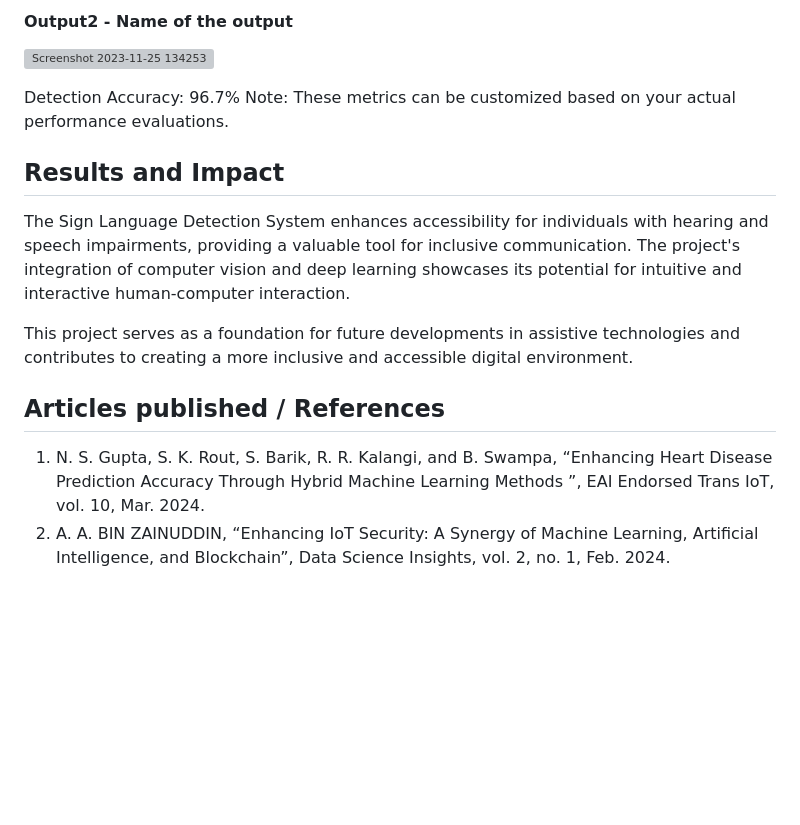
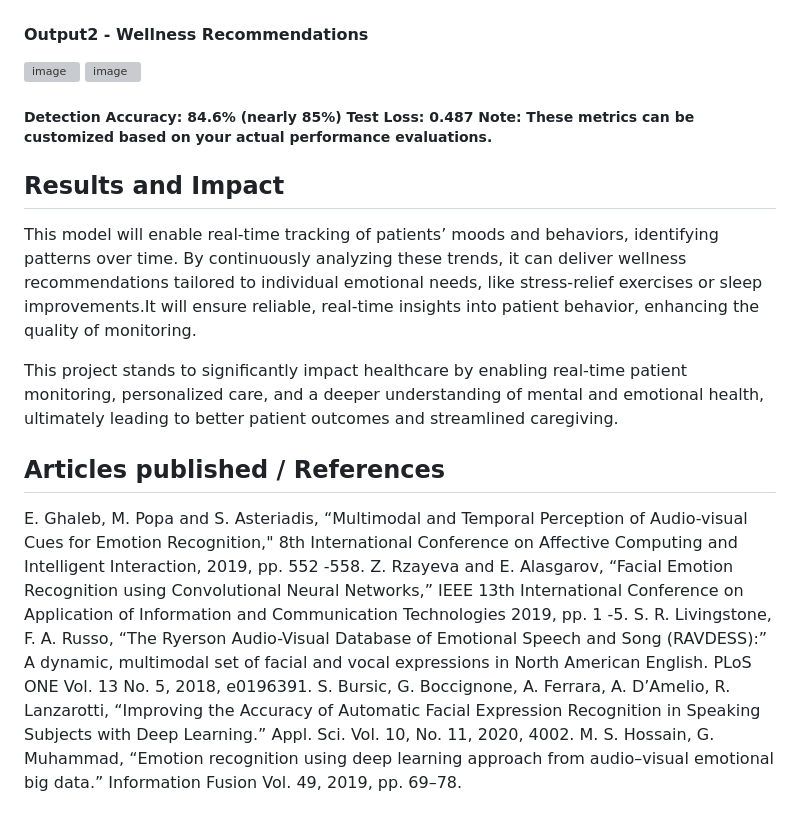
Before and after one commit to Jeevapriya14/My-project-using-template, a Markdown page: README.md, the part around the change printed below. Drawn GitHub-style; blank space fills up the shorter version; grey boxes are pictures that could not be loaded.

```diff
--- a/README.md
+++ b/README.md
@@ -39,17 +34,23 @@ Tailored Chatbot for Hostel Booking System is a project designed to integrate a
 
-#### Output2 - Name of the output
-![Screenshot 2023-11-25 134253](https://github.com/<<yourusername>>/Hand-Gesture-Recognition-System/assets/75235455/5e05c981-05ca-4aaa-aea2-d918dcf25cb7)
 
-Detection Accuracy: 96.7%
-Note: These metrics can be customized based on your actual performance evaluations.
+
+
+
+#### Output2 - Wellness Recommendations
+![image](https://github.com/user-attachments/assets/8f0a4634-554f-464e-8218-54c36465b726)
+![image](https://github.com/user-attachments/assets/e5f16284-ce30-4cf8-b2e9-766c26124f3c)
+##### Detection Accuracy: 84.6% (nearly 85%) Test Loss: 0.487 Note: These metrics can be customized based on your actual performance evaluations.
 
 
 ## Results and Impact
-<!--Give the results and impact as shown below-->
-The Sign Language Detection System enhances accessibility for individuals with hearing and speech impairments, providing a valuable tool for inclusive communication. The project's integration of computer vision and deep learning showcases its potential for intuitive and interactive human-computer interaction.
+This model will enable real-time tracking of patients’ moods and behaviors, identifying patterns over time. By continuously analyzing these trends, it can deliver wellness recommendations tailored to individual emotional needs, like stress-relief exercises or sleep improvements.It will ensure reliable, real-time insights into patient behavior, enhancing the quality of monitoring.
 
-This project serves as a foundation for future developments in assistive technologies and contributes to creating a more inclusive and accessible digital environment.
+This project stands to significantly impact healthcare by enabling real-time patient monitoring, personalized care, and a deeper understanding of mental and emotional health, ultimately leading to better patient outcomes and streamlined caregiving.
+
 
 ## Articles published / References
-1. N. S. Gupta, S. K. Rout, S. Barik, R. R. Kalangi, and B. Swampa, “Enhancing Heart Disease Prediction Accuracy Through Hybrid Machine Learning Methods ”, EAI Endorsed Trans IoT, vol. 10, Mar. 2024.
-2. A. A. BIN ZAINUDDIN, “Enhancing IoT Security: A Synergy of Machine Learning, Artificial Intelligence, and Blockchain”, Data Science Insights, vol. 2, no. 1, Feb. 2024.
+E. Ghaleb, M. Popa and S. Asteriadis, “Multimodal and Temporal Perception of Audio-visual Cues for Emotion Recognition," 8th International Conference on Affective Computing and Intelligent Interaction, 2019, pp. 552 -558.
+Z. Rzayeva and E. Alasgarov, “Facial Emotion Recognition using Convolutional Neural Networks,” IEEE 13th International Conference on Application of Information and Communication Technologies 2019, pp. 1 -5.
+S. R. Livingstone, F. A. Russo, “The Ryerson Audio-Visual Database of Emotional Speech and Song (RAVDESS):” A dynamic, multimodal set of facial and vocal expressions in North American English. PLoS ONE Vol. 13 No. 5, 2018, e0196391.
+S. Bursic, G. Boccignone, A. Ferrara, A. D’Amelio, R. Lanzarotti, “Improving the Accuracy of Automatic Facial Expression Recognition in Speaking Subjects with Deep Learning.” Appl. Sci. Vol. 10, No. 11, 2020, 4002.
+M. S. Hossain, G. Muhammad, “Emotion recognition using deep learning approach from audio–visual emotional big data.” Information Fusion Vol. 49, 2019, pp. 69–78.
```
Also changed, not shown: other parts of README.md (+19 -24 lines).
